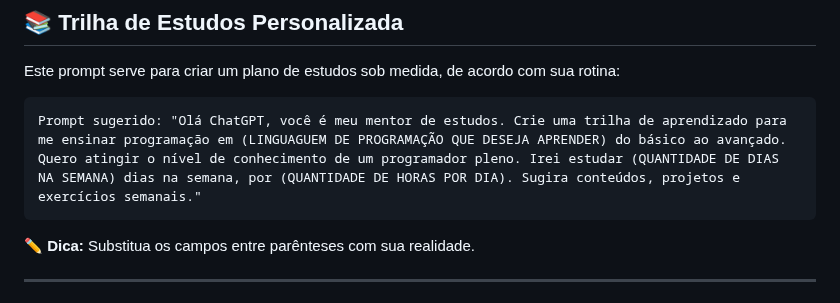
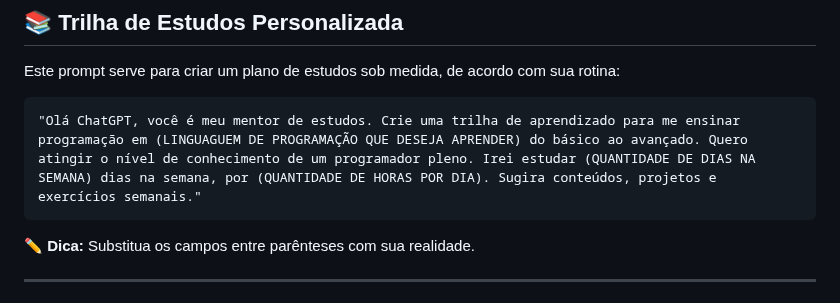
Before and after one commit to FranciscoWan/Aulas, a Markdown page: workshop/programacao_chatgpt/README.md, the part around the change. GitHub-like rendering.

````diff
--- a/workshop/programacao_chatgpt/README.md
+++ b/workshop/programacao_chatgpt/README.md
@@ -44,7 +44,7 @@ Olá chatGPT, quero que você se comporte como um desenvolvedor senior com 10 an
 
 Este prompt serve para criar um plano de estudos sob medida, de acordo com sua rotina:
 ```
-Prompt sugerido: "Olá ChatGPT, você é meu mentor de estudos. Crie uma trilha de aprendizado para me ensinar programação em (LINGUAGUEM DE PROGRAMAÇÃO QUE DESEJA APRENDER) do básico ao avançado. Quero atingir o nível de conhecimento de um programador pleno. Irei estudar (QUANTIDADE DE DIAS NA SEMANA) dias na semana, por (QUANTIDADE DE HORAS POR DIA). Sugira conteúdos, projetos e exercícios semanais."
+"Olá ChatGPT, você é meu mentor de estudos. Crie uma trilha de aprendizado para me ensinar programação em (LINGUAGUEM DE PROGRAMAÇÃO QUE DESEJA APRENDER) do básico ao avançado. Quero atingir o nível de conhecimento de um programador pleno. Irei estudar (QUANTIDADE DE DIAS NA SEMANA) dias na semana, por (QUANTIDADE DE HORAS POR DIA). Sugira conteúdos, projetos e exercícios semanais."
 ```
 
 ✏️ **Dica:** Substitua os campos entre parênteses com sua realidade.
````
